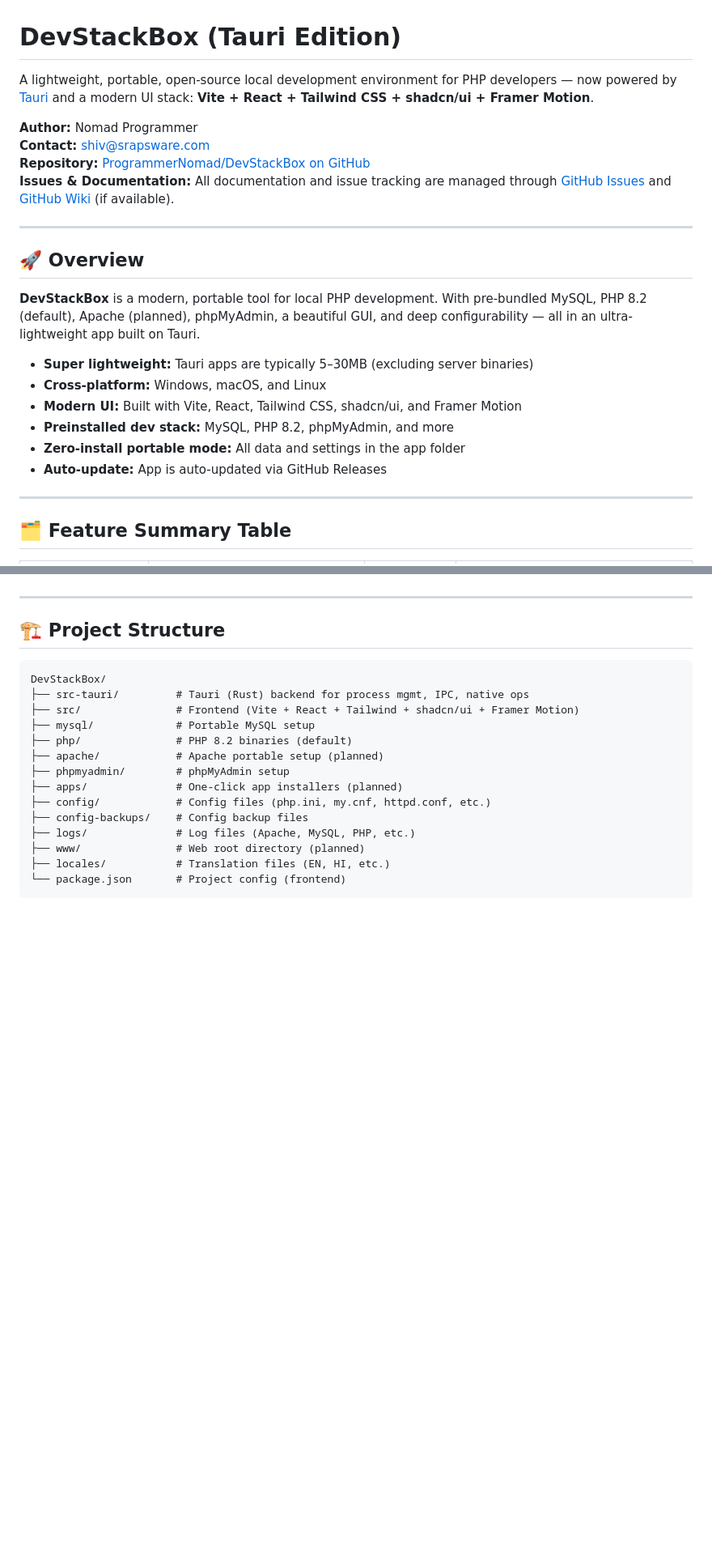
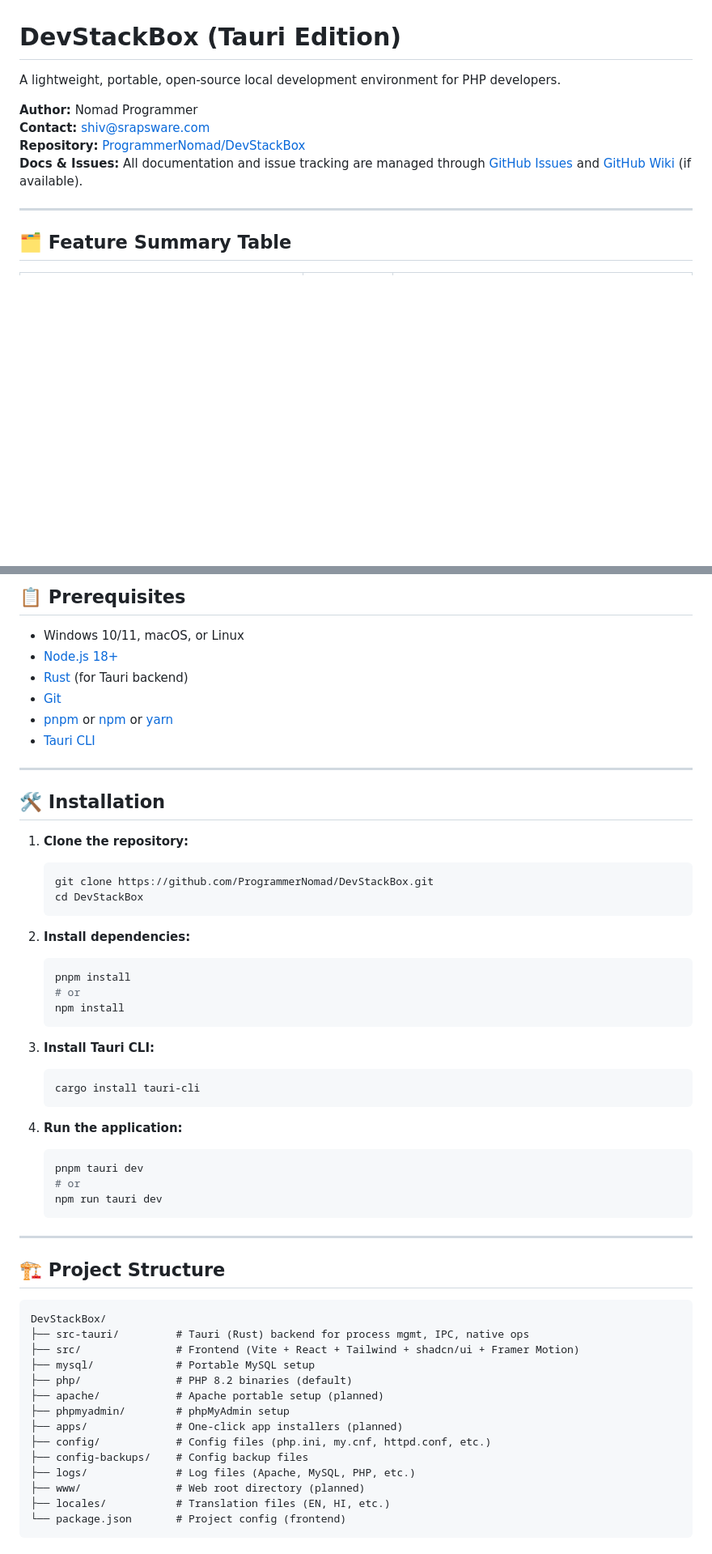
Before and after one commit to ProgrammerNomad/DevStackBox, a Markdown page: README.md, 2 parts joined by grey strips. Shown at 81% size. Rendered like a GitHub page; blank space fills up the shorter version.

````diff
--- a/README.md
+++ b/README.md
@@ -1,24 +1,11 @@
 # DevStackBox (Tauri Edition)
 
-A lightweight, portable, open-source local development environment for PHP developers — now powered by [Tauri](https://tauri.app/) and a modern UI stack: **Vite + React + Tailwind CSS + shadcn/ui + Framer Motion**.
+A lightweight, portable, open-source local development environment for PHP developers.
 
 **Author:** Nomad Programmer
 **Contact:** shiv@srapsware.com
-**Repository:** [ProgrammerNomad/DevStackBox on GitHub](https://github.com/ProgrammerNomad/DevStackBox)
-**Issues & Documentation:** All documentation and issue tracking are managed through [GitHub Issues](https://github.com/ProgrammerNomad/DevStackBox/issues) and [GitHub Wiki](https://github.com/ProgrammerNomad/DevStackBox/wiki) (if available).
-
----
-
-## 🚀 Overview
-
-**DevStackBox** is a modern, portable tool for local PHP development. With pre-bundled MySQL, PHP 8.2 (default), Apache (planned), phpMyAdmin, a beautiful GUI, and deep configurability — all in an ultra-lightweight app built on Tauri.
-
-- **Super lightweight:** Tauri apps are typically 5–30MB (excluding server binaries)
-- **Cross-platform:** Windows, macOS, and Linux
-- **Modern UI:** Built with Vite, React, Tailwind CSS, shadcn/ui, and Framer Motion
-- **Preinstalled dev stack:** MySQL, PHP 8.2, phpMyAdmin, and more
-- **Zero-install portable mode:** All data and settings in the app folder
-- **Auto-update:** App is auto-updated via GitHub Releases
+**Repository:** [ProgrammerNomad/DevStackBox](https://github.com/ProgrammerNomad/DevStackBox)
+**Docs & Issues:** All documentation and issue tracking are managed through [GitHub Issues](https://github.com/ProgrammerNomad/DevStackBox/issues) and [GitHub Wiki](https://github.com/ProgrammerNomad/DevStackBox/wiki) (if available).
 
 ---
 
@@ -60,3 +65,40 @@ A lightweight, portable, open-source local development environment for PHP devel
+## 📋 Prerequisites
+
+- Windows 10/11, macOS, or Linux
+- [Node.js 18+](https://nodejs.org/)
+- [Rust](https://www.rust-lang.org/tools/install) (for Tauri backend)
+- [Git](https://git-scm.com/)
+- [pnpm](https://pnpm.io/) or [npm](https://www.npmjs.com/) or [yarn](https://yarnpkg.com/)
+- [Tauri CLI](https://tauri.app/v1/guides/getting-started/prerequisites/)
+
+---
+
+## 🛠 Installation
+
+1. **Clone the repository:**
+   ```bash
+   git clone https://github.com/ProgrammerNomad/DevStackBox.git
+   cd DevStackBox
+   ```
+
+2. **Install dependencies:**
+   ```bash
+   pnpm install
+   # or
+   npm install
+   ```
+
+3. **Install Tauri CLI:**
+   ```bash
+   cargo install tauri-cli
+   ```
+
+4. **Run the application:**
+   ```bash
+   pnpm tauri dev
+   # or
+   npm run tauri dev
+   ```
 
 ---
 
````
Also changed, not shown: other parts of README.md (+68 -99 lines), .github/copilot-instructions.md (+122 -70 lines).
